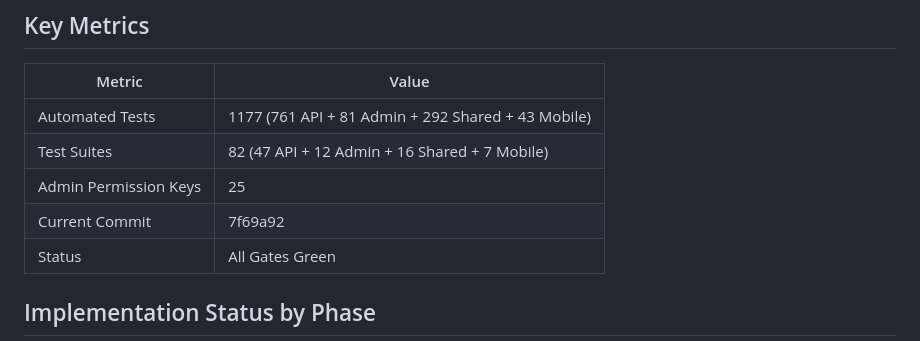
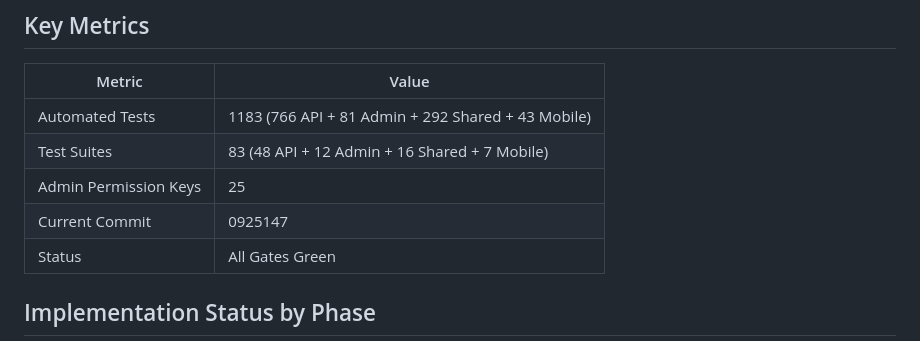
Before and after one commit to kaix-404/matrimony, a Markdown page: docs/reports/PROJECT_STATUS_TILL_NOW.md, the part around the change. GitHub-like rendering.

Commit message:
Finish the report's count update in its metrics table
Prettier had realigned that table, so the first pass updated the prose but left the
metrics table quoting the previous suite and test counts and commit.

🤖 Generated with Codebuff
Co-Authored-By: Codebuff <noreply@codebuff.com>

```diff
--- a/docs/reports/PROJECT_STATUS_TILL_NOW.md
+++ b/docs/reports/PROJECT_STATUS_TILL_NOW.md
@@ -10,10 +10,10 @@ The platform is feature-complete end to end, and the client's first feedback rou
 
 | Metric                | Value                                              |
 | --------------------- | -------------------------------------------------- |
-| Automated Tests       | 1177 (761 API + 81 Admin + 292 Shared + 43 Mobile) |
-| Test Suites           | 82 (47 API + 12 Admin + 16 Shared + 7 Mobile)      |
+| Automated Tests       | 1183 (766 API + 81 Admin + 292 Shared + 43 Mobile) |
+| Test Suites           | 83 (48 API + 12 Admin + 16 Shared + 7 Mobile)      |
 | Admin Permission Keys | 25                                                 |
-| Current Commit        | 7f69a92                                            |
+| Current Commit        | 0925147                                            |
 | Status                | All Gates Green                                    |
 
 ## Implementation Status by Phase
```
